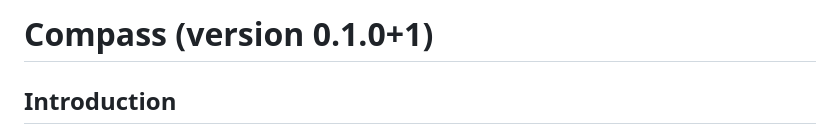
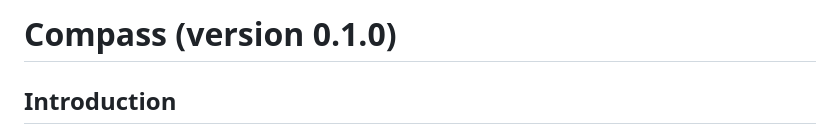
Before and after one commit to Lum1noxx/Compass, a Markdown page: clientapp/README.md, the part around the change. Drawn GitHub-style.

Commit message:
fix version name

```diff
--- a/clientapp/README.md
+++ b/clientapp/README.md
@@ -1,4 +1,4 @@
-# Compass (version 0.1.0+1)
+# Compass (version 0.1.0)
 
 ## Introduction
 
```
